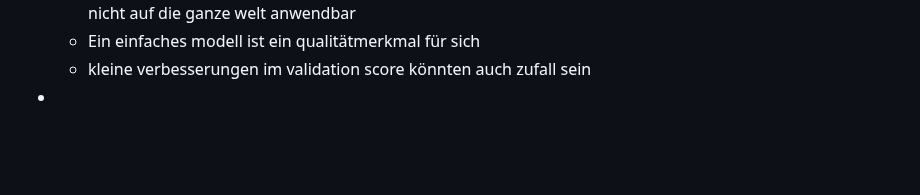
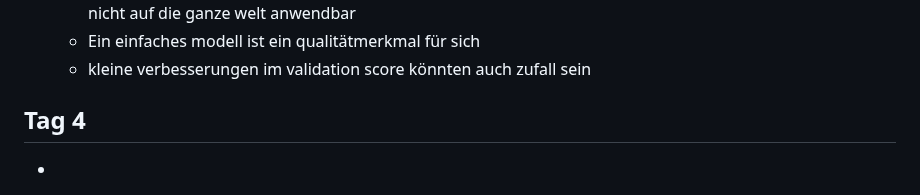
Before and after one commit to Nora-Olivia-Ammann/cas_data_science, a Markdown page: 0_Notes/09_Machine_Learning.md, the part around the change. Drawn GitHub-style; blank space fills up the shorter version.

```diff
--- a/0_Notes/09_Machine_Learning.md
+++ b/0_Notes/09_Machine_Learning.md
@@ -827,4 +827,7 @@ layer für layer ist alles mit allem verbunden horizontal
   - dass man die resultate nicht zu sehr generalisiert, wenn ich sehr homogene trainigsdaten habe dann ist es nicht auf die ganze welt anwendbar
   - Ein einfaches modell ist ein qualitätmerkmal für sich
   - kleine verbesserungen im validation score könnten auch zufall sein
+
+## Tag 4
+
 -
```
